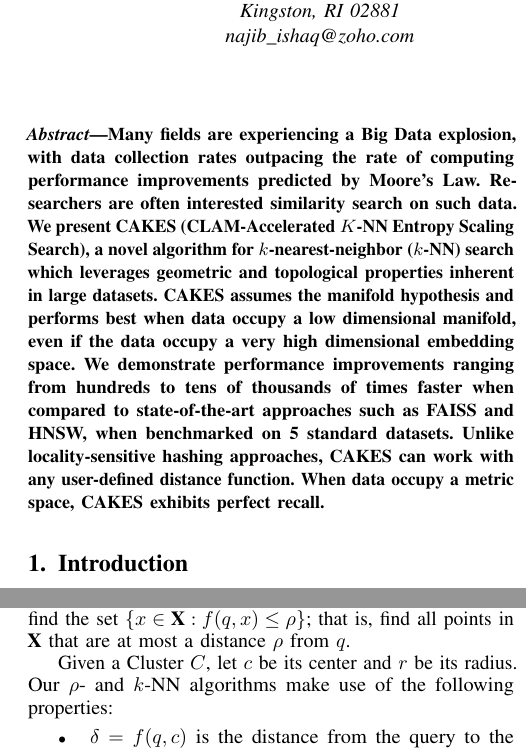
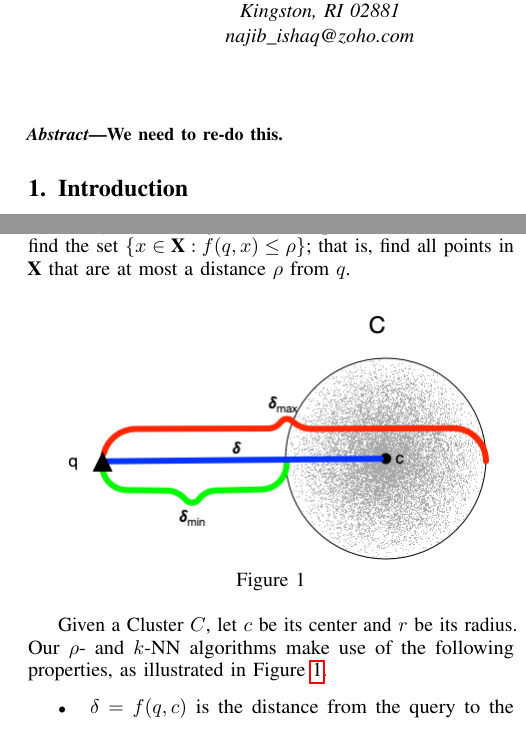
Before and after one commit to URI-ABD/cakes-paper, a LaTeX paper (paper.tex, which reads sections/2-methods.tex): two parts of the columns of pages 1 and 4 of 11, joined at a grey line, cut so that both start at the same text. Compiled offline with pdfLaTeX.

Commit message:
added deltas image

```diff
--- a/paper.tex
+++ b/paper.tex
@@ -107,13 +107,15 @@ noah\_daniels@uri.edu}}
 % this must go after the closing bracket ] following \twocolumn[ ...
 
 \begin{abstract}
-  Many fields are experiencing a Big Data explosion, with data collection rates outpacing the rate of computing performance improvements predicted by Moore's Law.
-  Researchers are often interested similarity search on such data.
-  We present CAKES (CLAM-Accelerated $K$-NN Entropy Scaling Search), a novel algorithm for $k$-nearest-neighbor ($k$-NN) search which leverages geometric and topological properties inherent in large datasets.
-  CAKES assumes the manifold hypothesis and performs best when data occupy a low dimensional manifold, even if the data occupy a very high dimensional embedding space.
-  We demonstrate performance improvements ranging from hundreds to tens of thousands of times faster when compared to state-of-the-art approaches such as FAISS and HNSW, when benchmarked on 5 standard datasets.
-  Unlike locality-sensitive hashing approaches, CAKES can work with any user-defined distance function.
-  When data occupy a metric space, CAKES exhibits perfect recall.
+  % Many fields are experiencing a Big Data explosion, with data collection rates outpacing the rate of computing performance improvements predicted by Moore's Law.
+  % Researchers are often interested similarity search on such data.
+  % We present CAKES (CLAM-Accelerated $K$-NN Entropy Scaling Search), a novel algorithm for $k$-nearest-neighbor ($k$-NN) search which leverages geometric and topological properties inherent in large datasets.
+  % CAKES assumes the manifold hypothesis and performs best when data occupy a low dimensional manifold, even if the data occupy a very high dimensional embedding space.
+  % We demonstrate performance improvements ranging from hundreds to tens of thousands of times faster when compared to state-of-the-art approaches such as FAISS and HNSW, when benchmarked on 5 standard datasets.
+  % Unlike locality-sensitive hashing approaches, CAKES can work with any user-defined distance function.
+  % When data occupy a metric space, CAKES exhibits perfect recall.
+
+  We need to re-do this.
 \end{abstract}
 
 
--- a/sections/2-methods.tex
+++ b/sections/2-methods.tex
@@ -210,7 +210,14 @@ that is, for a given $k$, find the $k$ closest points to $q$ in $ \textbf{X}$.
 We also have the $\rho$-nearest neighbors search problem, which aims to find the set $\{x \in \textbf{X}: f(q, x) \leq \rho \}$;
 that is, find all points in $\textbf{X}$ that are at most a distance $\rho$ from $q$.
 
-Given a Cluster $C$, let $c$ be its center and $r$ be its radius. Our $\rho$- and $k$-NN algorithms make use of the following properties:
+\begin{figure}[ht!]
+    \centering
+    \includegraphics[scale=0.5]{images/geometry/deltas.png}
+    \caption{}
+    \label{fig:methods:deltas}
+\end{figure}
+
+Given a Cluster $C$, let $c$ be its center and $r$ be its radius. Our $\rho$- and $k$-NN algorithms make use of the following properties, as illustrated in Figure~\ref{fig:methods:deltas}.
 
 \begin{itemize}
     \item $\delta = f(q, c)$ is the distance from the query to the cluster center $c$.
```
